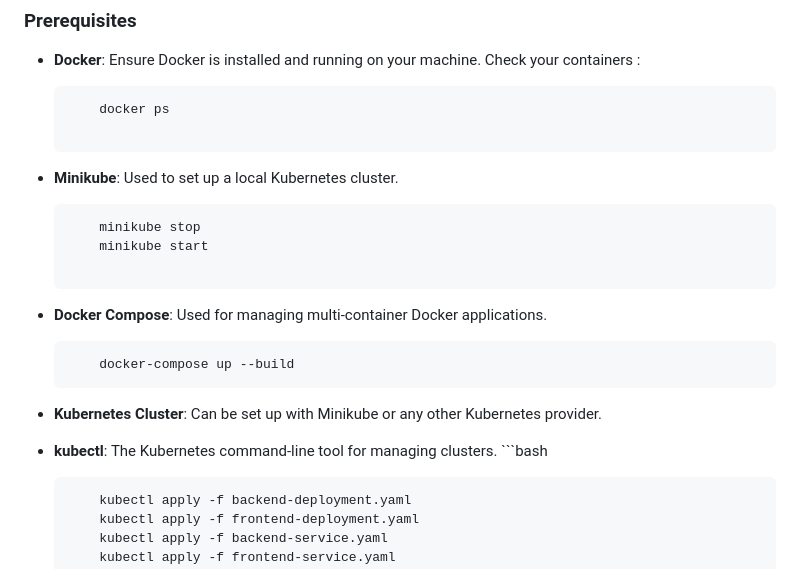
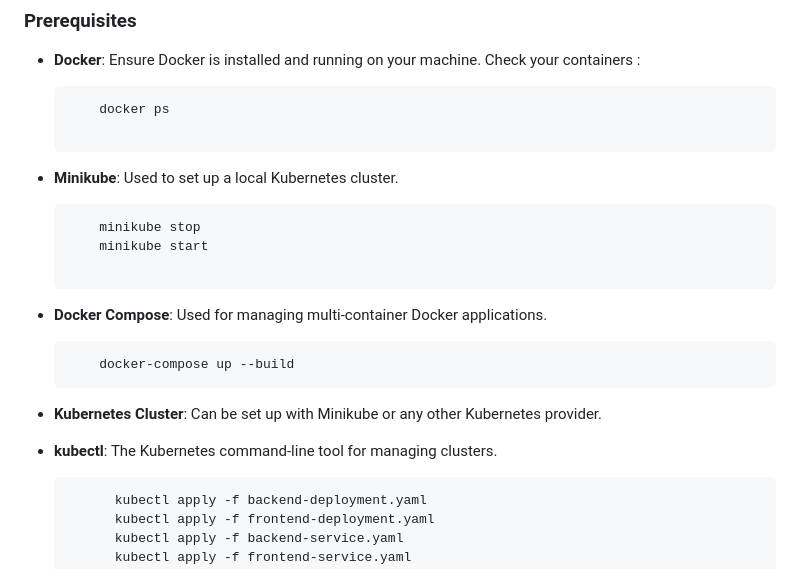
Before and after one commit to chihebmezrigui1/Multi-Container-WebApp-Deployment, a Markdown page: README.md, the part around the change. Rendered like a GitHub page.

````diff
--- a/README.md
+++ b/README.md
@@ -33,6 +33,7 @@ This project consists of a web application with a **frontend** and **backend** d
         docker ps
 
 - **Minikube**: Used to set up a local Kubernetes cluster.
+
     ```bash
         minikube stop
         minikube start
@@ -42,8 +43,8 @@ This project consists of a web application with a **frontend** and **backend** d
         docker-compose up --build
 - **Kubernetes Cluster**: Can be set up with Minikube or any other Kubernetes provider.
 - **kubectl**: The Kubernetes command-line tool for managing clusters.
-      ```bash
 
+    ```bash
           kubectl apply -f backend-deployment.yaml
           kubectl apply -f frontend-deployment.yaml
           kubectl apply -f backend-service.yaml
````
